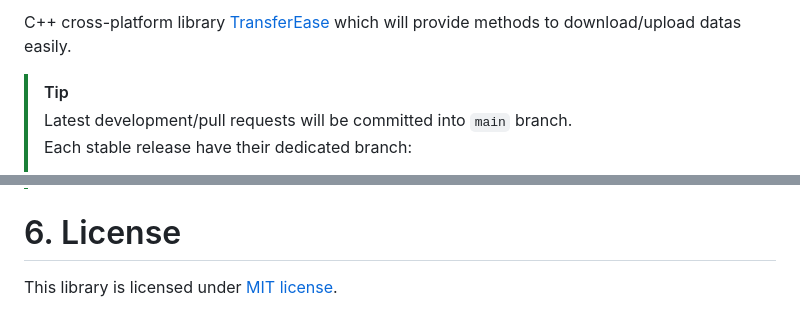
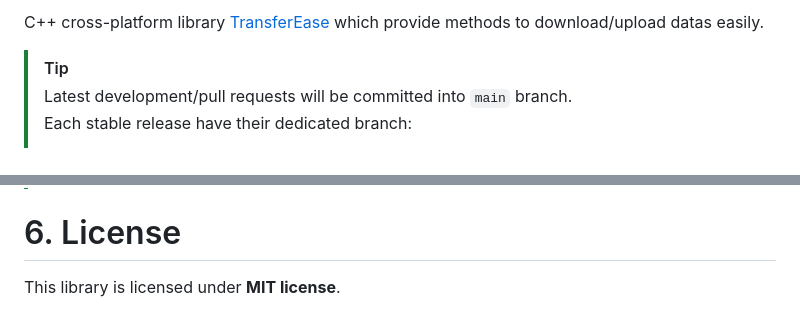
Before and after one commit to legerch/TransferEase, a Markdown page: README.md, 2 parts joined by grey strips. Rendered like a GitHub page.

```diff
--- a/README.md
+++ b/README.md
@@ -1,4 +1,4 @@
-C++ cross-platform library [TransferEase][tease-repo] which will provide methods to download/upload datas easily.
+C++ cross-platform library [TransferEase][tease-repo] which provide methods to download/upload datas easily.
 
 > [!TIP]
 > Latest development/pull requests will be committed into `main` branch.
@@ -137,6 +137,6 @@ doxygen ./Doxyfile-name
 
 # 6. License
 
-This library is licensed under [MIT license][repo-license].
+This library is licensed under **MIT license**.
 
 <!-- Links of this repository -->
```
Also changed, not shown: other parts of README.md (+2 -2 lines).
